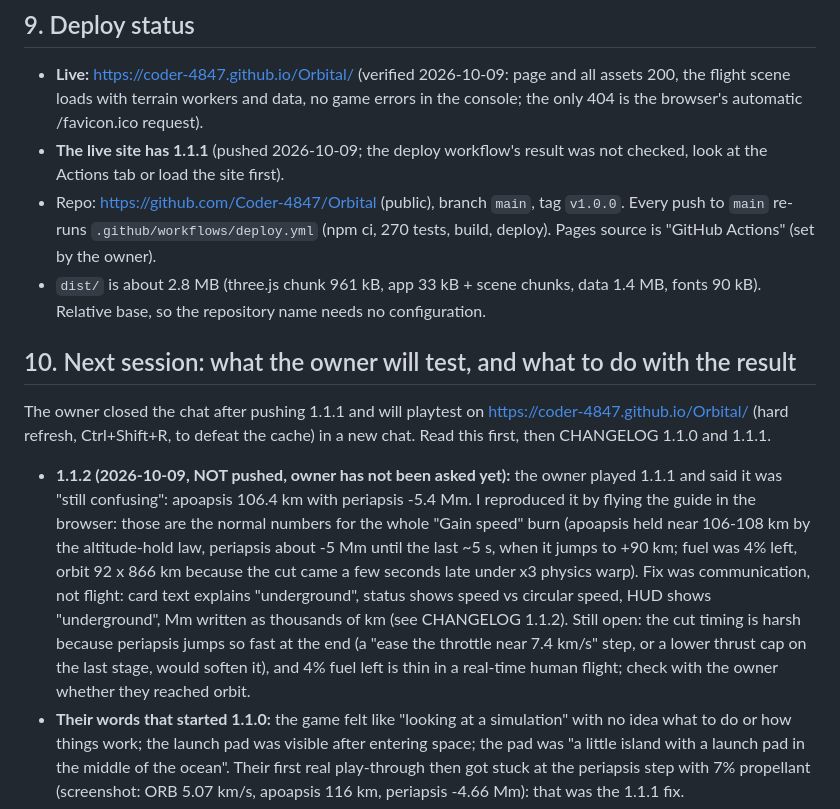
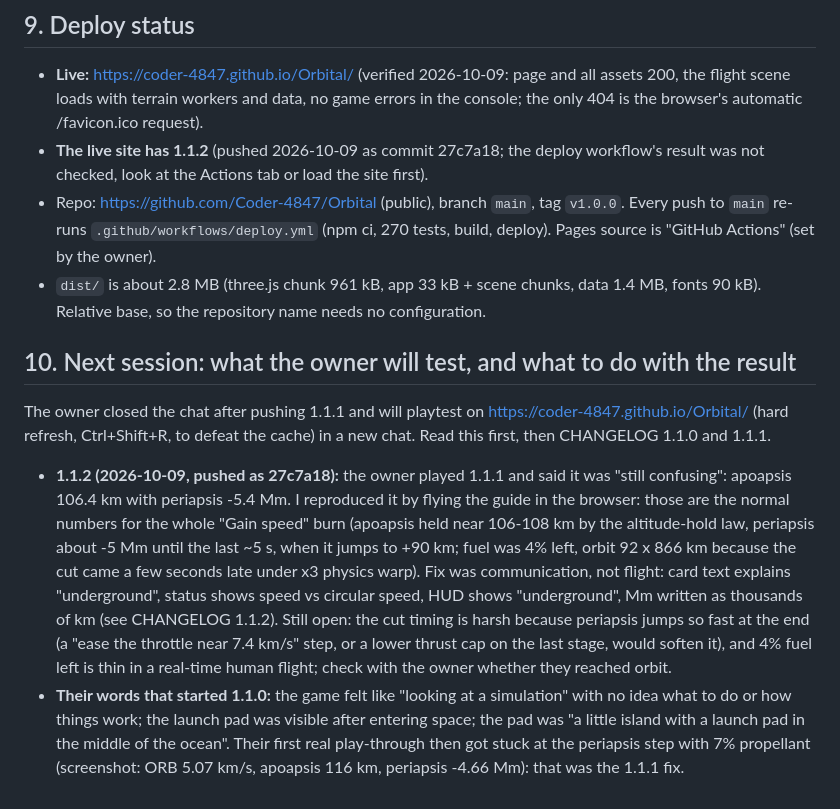
Before and after one commit to Coder-4847/Orbital, a Markdown page: MEMORY.md, the part around the change. Drawn GitHub-style.

Commit message:
MEMORY.md: 1.1.2 pushed
Co-Authored-By: Claude Sonnet 5.5 <noreply@anthropic.com>

```diff
--- a/MEMORY.md
+++ b/MEMORY.md
@@ -184,13 +184,13 @@ camera-relative (FLOATING ORIGIN: the three.js camera is always at the origin, o
 
 ## 9. Deploy status
 - **Live:** https://coder-4847.github.io/Orbital/ (verified 2026-10-09: page and all assets 200, the flight scene loads with terrain workers and data, no game errors in the console; the only 404 is the browser's automatic /favicon.ico request).
-- **The live site has 1.1.1** (pushed 2026-10-09; the deploy workflow's result was not checked, look at the Actions tab or load the site first).
+- **The live site has 1.1.2** (pushed 2026-10-09 as commit 27c7a18; the deploy workflow's result was not checked, look at the Actions tab or load the site first).
 - Repo: https://github.com/Coder-4847/Orbital (public), branch `main`, tag `v1.0.0`. Every push to `main` re-runs `.github/workflows/deploy.yml` (npm ci, 270 tests, build, deploy). Pages source is "GitHub Actions" (set by the owner).
 - `dist/` is about 2.8 MB (three.js chunk 961 kB, app 33 kB + scene chunks, data 1.4 MB, fonts 90 kB). Relative base, so the repository name needs no configuration.
 
 ## 10. Next session: what the owner will test, and what to do with the result
 The owner closed the chat after pushing 1.1.1 and will playtest on https://coder-4847.github.io/Orbital/ (hard refresh, Ctrl+Shift+R, to defeat the cache) in a new chat. Read this first, then CHANGELOG 1.1.0 and 1.1.1.
-- **1.1.2 (2026-10-09, NOT pushed, owner has not been asked yet):** the owner played 1.1.1 and said it was "still confusing": apoapsis 106.4 km with periapsis -5.4 Mm. I reproduced it by flying the guide in the browser: those are the normal numbers for the whole "Gain speed" burn (apoapsis held near 106-108 km by the altitude-hold law, periapsis about -5 Mm until the last ~5 s, when it jumps to +90 km; fuel was 4% left, orbit 92 x 866 km because the cut came a few seconds late under x3 physics warp). Fix was communication, not flight: card text explains "underground", status shows speed vs circular speed, HUD shows "underground", Mm written as thousands of km (see CHANGELOG 1.1.2). Still open: the cut timing is harsh because periapsis jumps so fast at the end (a "ease the throttle near 7.4 km/s" step, or a lower thrust cap on the last stage, would soften it), and 4% fuel left is thin in a real-time human flight; check with the owner whether they reached orbit.
+- **1.1.2 (2026-10-09, pushed as 27c7a18):** the owner played 1.1.1 and said it was "still confusing": apoapsis 106.4 km with periapsis -5.4 Mm. I reproduced it by flying the guide in the browser: those are the normal numbers for the whole "Gain speed" burn (apoapsis held near 106-108 km by the altitude-hold law, periapsis about -5 Mm until the last ~5 s, when it jumps to +90 km; fuel was 4% left, orbit 92 x 866 km because the cut came a few seconds late under x3 physics warp). Fix was communication, not flight: card text explains "underground", status shows speed vs circular speed, HUD shows "underground", Mm written as thousands of km (see CHANGELOG 1.1.2). Still open: the cut timing is harsh because periapsis jumps so fast at the end (a "ease the throttle near 7.4 km/s" step, or a lower thrust cap on the last stage, would soften it), and 4% fuel left is thin in a real-time human flight; check with the owner whether they reached orbit.
 - **Their words that started 1.1.0:** the game felt like "looking at a simulation" with no idea what to do or how things work; the launch pad was visible after entering space; the pad was "a little island with a launch pad in the middle of the ocean". Their first real play-through then got stuck at the periapsis step with 7% propellant (screenshot: ORB 5.07 km/s, apoapsis 116 km, periapsis -4.66 Mm): that was the 1.1.1 fix.
 - **What to check first when they report back:** (1) does the flight guide card read clearly and track the flight (Throttle up, Lift off, Climb, Lean over, Gain speed for orbit, You are in orbit, Coming home, Re-entry, parachutes, Back on the ground)? (2) does the Pathfinder reach orbit with fuel left when a human steers (the guide's target nose angle is in the Attitude readout; below 55 km follow the altitude table, above it the altitude-hold law)? (3) the Florida coast and the pad surroundings from the pad camera, from orbit cam at 1 to 200 km and from space; (4) the plumes; (5) How to play pages; (6) the HUD short list and More button.
 - **Known weak spots, in the order I would fix them:** (a) a real human's reaction time is slower than my simulated players, so if they still fail, widen the "good" band or make the steering advice coarser rather than adding detail; the test players live in `tests/guide.test.ts` (`flyByGuide`, three tuples of band/react/tap): add a slower one first, and assert fuel left, not just orbit; (b) the orbit it teaches is eccentric (about 86 x 600 km after the guide's cut): the guide stops at periapsis 85 km, a circularise step is not taught; (c) the return burn is taught as "retrograde until periapsis below 40 km" from anywhere on the orbit, which is wasteful on an eccentric orbit (it is best done near apoapsis; the card says so); (d) the Moon and every other body get one generic card, no walkthrough; (e) the world's other low coasts are still under water (see section 8: re-bake the land mask from Natural Earth, needs a download the owner has not approved).
```
